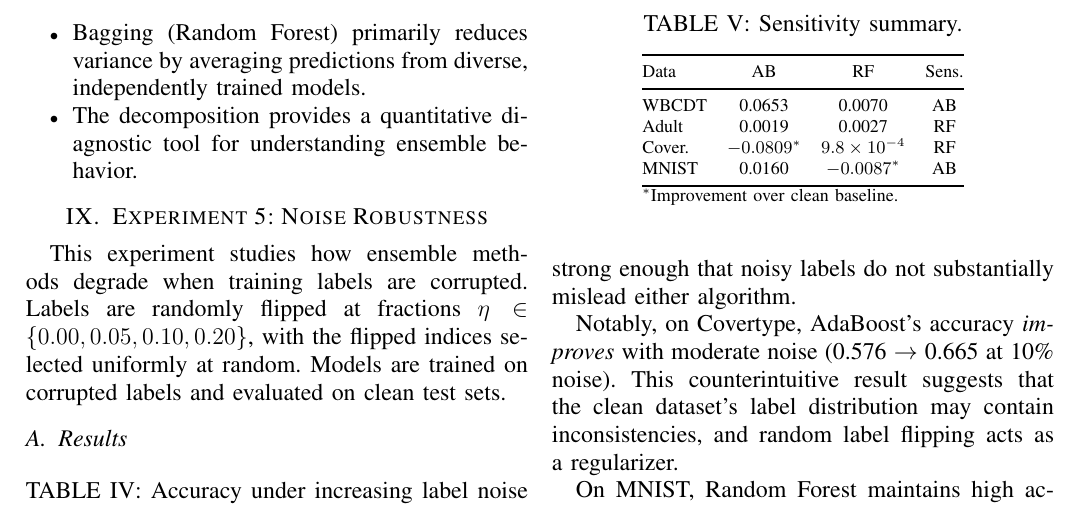
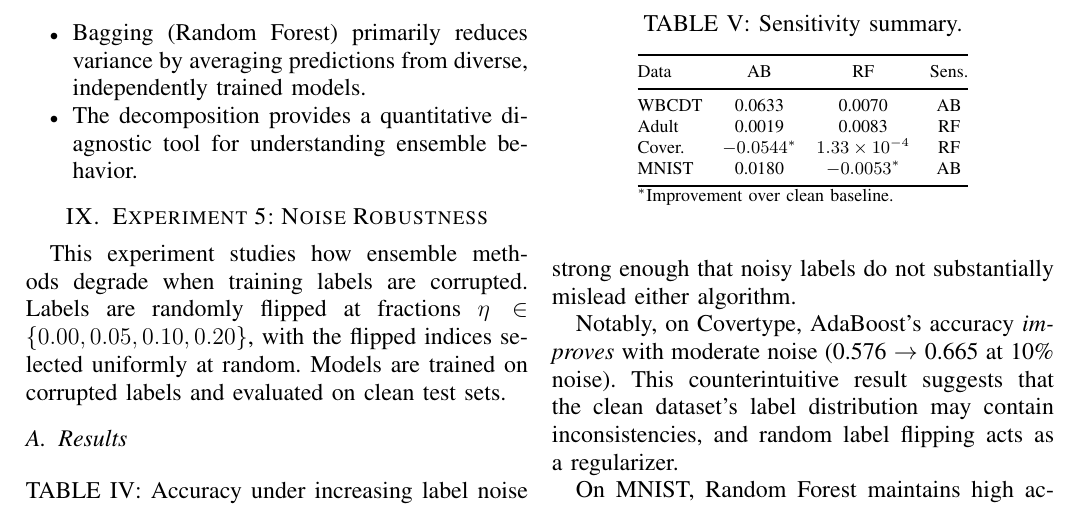
Before and after one commit to FermanFX/ML_PROJECT, a LaTeX paper (report/report.tex): part of page 8 of 14, cut so that both start at the same text. Compiled offline with pdfLaTeX.

Commit message:
Add files via upload

```diff
--- a/report/report.tex
+++ b/report/report.tex
@@ -524,10 +525,10 @@ Table~\ref{tab:sensitivity} summarizes the mean degradation across noise levels
 \toprule
 Data & AB & RF & Sens. \\
 \midrule
-WBCDT    & 0.0653          & 0.0070          & AB \\
-Adult    & 0.0019          & 0.0027          & RF \\
-Cover.   & $-0.0809^{*}$   & $9.8\times10^{-4}$ & RF \\
-MNIST    & 0.0160          & $-0.0087^{*}$   & AB \\
+WBCDT    & 0.0633          & 0.0070          & AB \\
+Adult    & 0.0019          & 0.0083          & RF \\
+Cover.   & $-0.0544^{*}$   & $1.33\times10^{-4}$ & RF \\
+MNIST    & 0.0180          & $-0.0053^{*}$   & AB \\
 \bottomrule
 \multicolumn{4}{@{}l@{}}{\footnotesize $^{*}$Improvement over clean baseline.}
 \end{tabular}
```
Also changed, not shown: report/report.pdf, report/report.tex (1 more changed lines).
